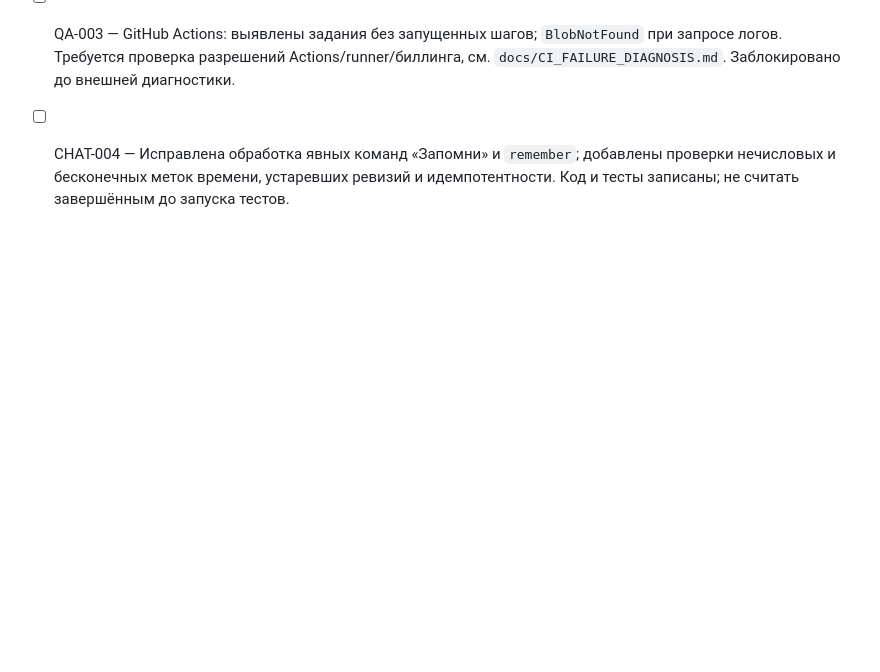
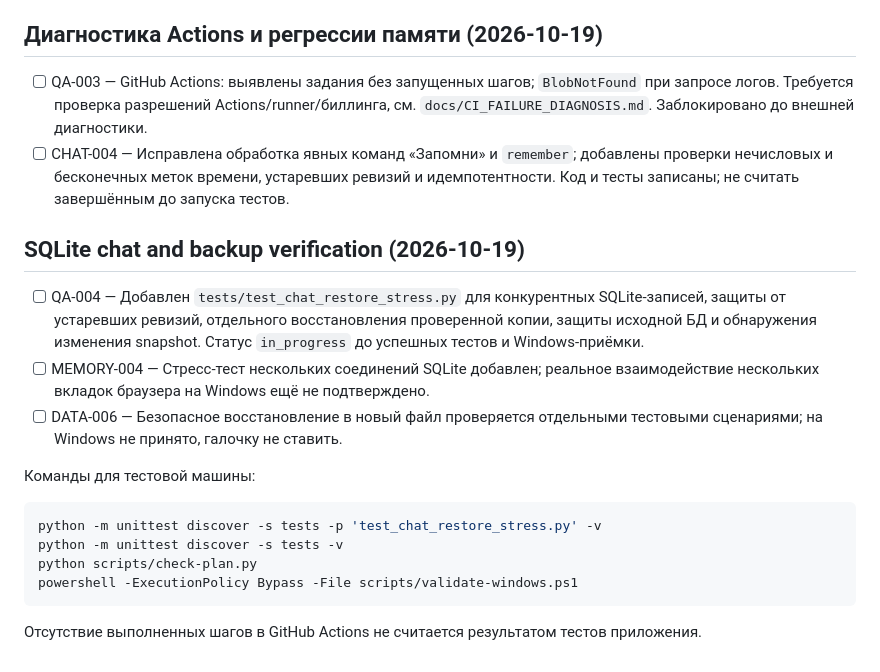
Before and after one commit to Aspksa/Yorika, a Markdown page: docs/ROADMAP.md, the part around the change. Rendered like a GitHub page; blank space fills up the shorter version.

Commit message:
docs: track SQLite stress and restore acceptance without false completion

````diff
--- a/docs/ROADMAP.md
+++ b/docs/ROADMAP.md
@@ -137,3 +137,20 @@ Windows, RTX 3050 Laptop 4GB VRAM, 16GB RAM, облачный ориентир
 
 - [ ] QA-003 — GitHub Actions: выявлены задания без запущенных шагов; `BlobNotFound` при запросе логов. Требуется проверка разрешений Actions/runner/биллинга, см. `docs/CI_FAILURE_DIAGNOSIS.md`. Заблокировано до внешней диагностики.
 - [ ] CHAT-004 — Исправлена обработка явных команд «Запомни» и `remember`; добавлены проверки нечисловых и бесконечных меток времени, устаревших ревизий и идемпотентности. Код и тесты записаны; не считать завершённым до запуска тестов.
+
+## SQLite chat and backup verification (2026-10-19)
+
+- [ ] QA-004 — Добавлен `tests/test_chat_restore_stress.py` для конкурентных SQLite-записей, защиты от устаревших ревизий, отдельного восстановления проверенной копии, защиты исходной БД и обнаружения изменения snapshot. Статус `in_progress` до успешных тестов и Windows-приёмки.
+- [ ] MEMORY-004 — Стресс-тест нескольких соединений SQLite добавлен; реальное взаимодействие нескольких вкладок браузера на Windows ещё не подтверждено.
+- [ ] DATA-006 — Безопасное восстановление в новый файл проверяется отдельными тестовыми сценариями; на Windows не принято, галочку не ставить.
+
+Команды для тестовой машины:
+
+```powershell
+python -m unittest discover -s tests -p 'test_chat_restore_stress.py' -v
+python -m unittest discover -s tests -v
+python scripts/check-plan.py
+powershell -ExecutionPolicy Bypass -File scripts/validate-windows.ps1
+```
+
+Отсутствие выполненных шагов в GitHub Actions не считается результатом тестов приложения.
````
